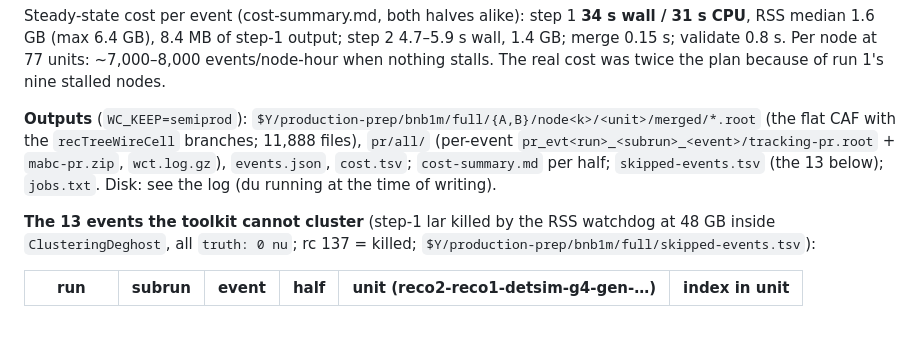
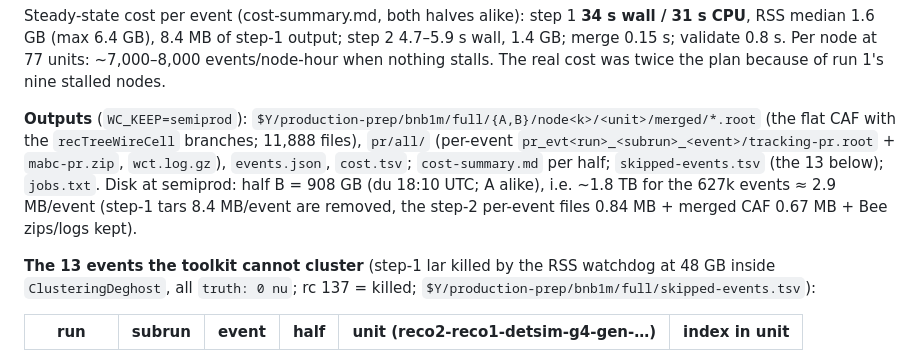
Before and after one commit to HaiwangYu/sbnd-wirecell-production, a Markdown page: aurora/docs/aurora-bnb-1m-production.md, the part around the change. Rendered like a GitHub page; blank space fills up the shorter version.

Commit message:
aurora docs: BNB 1M -- disk footprint (908 GB per half at semiprod)
Co-Authored-By: Claude Fable 5.1 <noreply@anthropic.com>
Claude-Session: https://claude.ai/code/session_01XMgkzKLpD2NNXhwEwTXfwg

```diff
--- a/aurora/docs/aurora-bnb-1m-production.md
+++ b/aurora/docs/aurora-bnb-1m-production.md
@@ -189,7 +189,7 @@ Fix for the pool, drafted (not applied while 16 pools execute the script — bas
 
 Steady-state cost per event (cost-summary.md, both halves alike): step 1 **34 s wall / 31 s CPU**, RSS median 1.6 GB (max 6.4 GB), 8.4 MB of step-1 output; step 2 4.7–5.9 s wall, 1.4 GB; merge 0.15 s; validate 0.8 s. Per node at 77 units: ~7,000–8,000 events/node-hour when nothing stalls. The real cost was twice the plan because of run 1's nine stalled nodes.
 
-**Outputs** (`WC_KEEP=semiprod`): `$Y/production-prep/bnb1m/full/{A,B}/node<k>/<unit>/merged/*.root` (the flat CAF with the `recTreeWireCell` branches; 11,888 files), `pr/all/` (per-event `pr_evt<run>_<subrun>_<event>/tracking-pr.root` + `mabc-pr.zip`, `wct.log.gz`), `events.json`, `cost.tsv`; `cost-summary.md` per half; `skipped-events.tsv` (the 13 below); `jobs.txt`. Disk: see the log (du running at the time of writing).
+**Outputs** (`WC_KEEP=semiprod`): `$Y/production-prep/bnb1m/full/{A,B}/node<k>/<unit>/merged/*.root` (the flat CAF with the `recTreeWireCell` branches; 11,888 files), `pr/all/` (per-event `pr_evt<run>_<subrun>_<event>/tracking-pr.root` + `mabc-pr.zip`, `wct.log.gz`), `events.json`, `cost.tsv`; `cost-summary.md` per half; `skipped-events.tsv` (the 13 below); `jobs.txt`. Disk at semiprod: half B = 908 GB (du 18:10 UTC; A alike), i.e. ~1.8 TB for the 627k events ≈ 2.9 MB/event (step-1 tars 8.4 MB/event are removed, the step-2 per-event files 0.84 MB + merged CAF 0.67 MB + Bee zips/logs kept).
 
 **The 13 events the toolkit cannot cluster** (step-1 lar killed by the RSS watchdog at 48 GB inside `ClusteringDeghost`, all `truth: 0 nu`; rc 137 = killed; `$Y/production-prep/bnb1m/full/skipped-events.tsv`):
 
```
